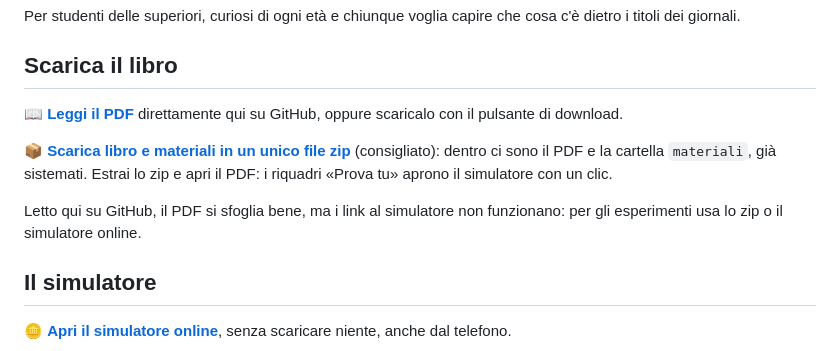
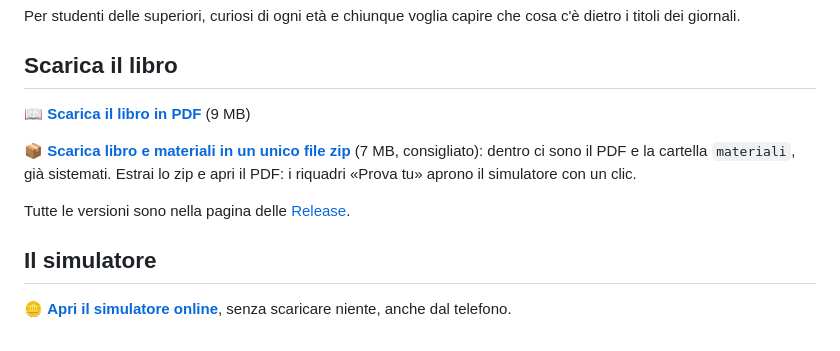
Before and after one commit to giuseppeinnamorato/la-moneta-che-gira, a Markdown page: README.md, the part around the change. Rendered like a GitHub page.

```diff
--- a/README.md
+++ b/README.md
@@ -11,11 +11,11 @@ Per studenti delle superiori, curiosi di ogni età e chiunque voglia capire che
 
 ## Scarica il libro
 
-📖 **[Leggi il PDF](La%20moneta%20che%20gira.pdf)** direttamente qui su GitHub, oppure scaricalo con il pulsante di download.
+📖 **[Scarica il libro in PDF](https://github.com/giuseppeinnamorato/la-moneta-che-gira/releases/latest/download/La.moneta.che.gira.pdf)** (9 MB)
 
-📦 **[Scarica libro e materiali in un unico file zip](https://github.com/giuseppeinnamorato/la-moneta-che-gira/releases/latest)** (consigliato): dentro ci sono il PDF e la cartella `materiali`, già sistemati. Estrai lo zip e apri il PDF: i riquadri «Prova tu» aprono il simulatore con un clic.
+📦 **[Scarica libro e materiali in un unico file zip](https://github.com/giuseppeinnamorato/la-moneta-che-gira/releases/latest/download/la-moneta-che-gira.zip)** (7 MB, consigliato): dentro ci sono il PDF e la cartella `materiali`, già sistemati. Estrai lo zip e apri il PDF: i riquadri «Prova tu» aprono il simulatore con un clic.
 
-Letto qui su GitHub, il PDF si sfoglia bene, ma i link al simulatore non funzionano: per gli esperimenti usa lo zip o il simulatore online.
+Tutte le versioni sono nella pagina delle [Release](https://github.com/giuseppeinnamorato/la-moneta-che-gira/releases).
 
 ## Il simulatore
 
```
